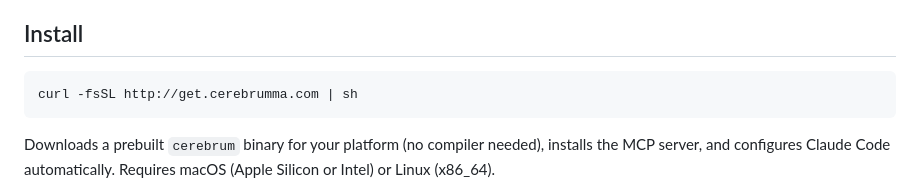
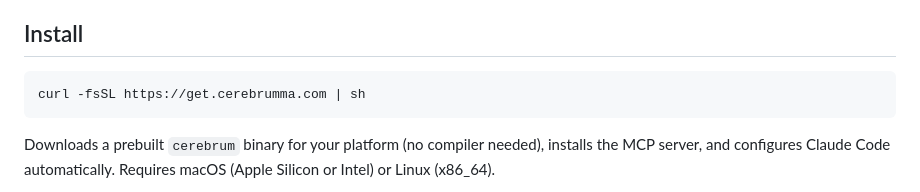
Before and after one commit to BenPeralta/cerebrumma, a Markdown page: README.md, the part around the change. Rendered like a GitHub page.

Commit message:
docs: https install command

````diff
--- a/README.md
+++ b/README.md
@@ -7,7 +7,7 @@ Cerebrumma is a portable, git-tracked AI memory layer for developers. It lives i
 ## Install
 
 ```sh
-curl -fsSL http://get.cerebrumma.com | sh
+curl -fsSL https://get.cerebrumma.com | sh
 ```
 
 Downloads a prebuilt `cerebrum` binary for your platform (no compiler needed), installs the MCP server, and configures Claude Code automatically. Requires macOS (Apple Silicon or Intel) or Linux (x86_64).
````
